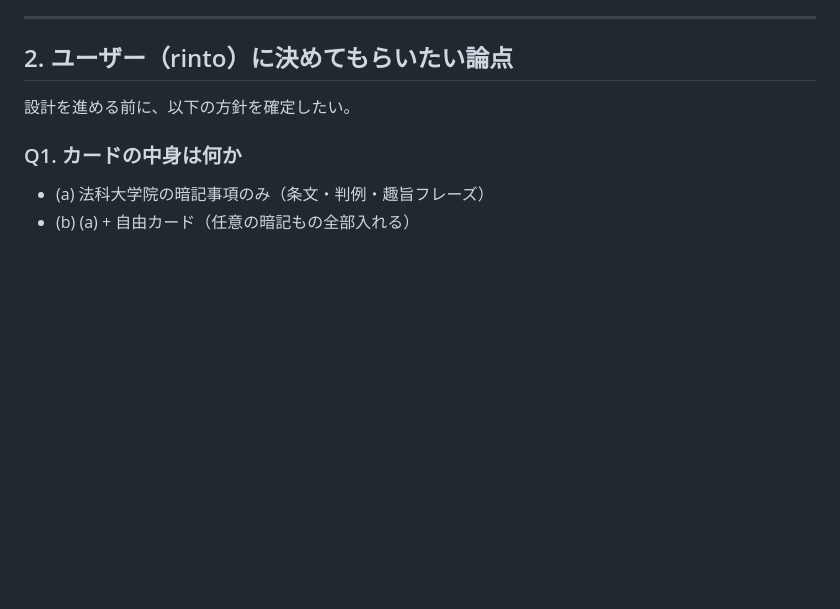
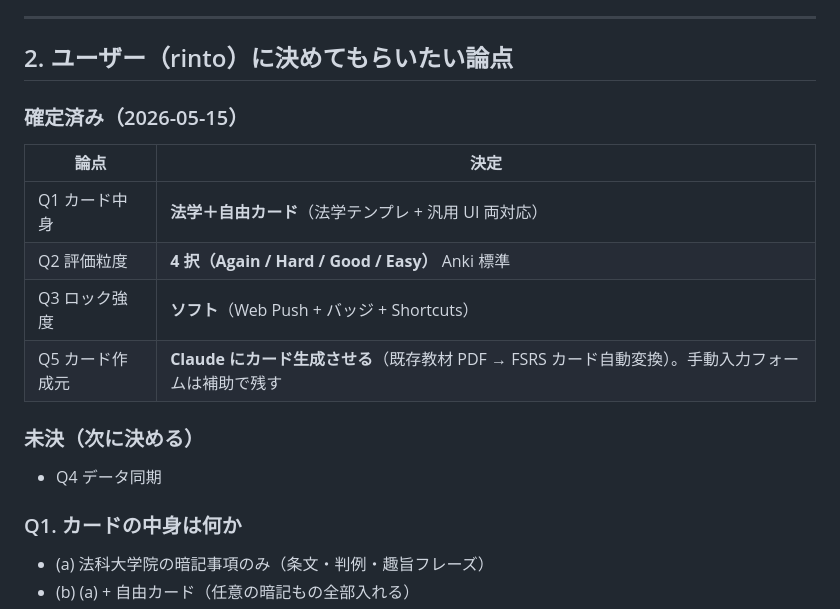
Before and after one commit to rintojarvis/srs-app, a Markdown page: plan.md, the part around the change. GitHub-like rendering; blank space fills up the shorter version.

Commit message:
auto: 2026-05-15 08:52

```diff
--- a/plan.md
+++ b/plan.md
@@ -30,7 +30,18 @@
 
 ## 2. ユーザー（rinto）に決めてもらいたい論点
 
-設計を進める前に、以下の方針を確定したい。
+### 確定済み（2026-05-15）
+
+| 論点 | 決定 |
+|---|---|
+| Q1 カード中身 | **法学＋自由カード**（法学テンプレ + 汎用 UI 両対応） |
+| Q2 評価粒度 | **4 択（Again / Hard / Good / Easy）** Anki 標準 |
+| Q3 ロック強度 | **ソフト**（Web Push + バッジ + Shortcuts） |
+| Q5 カード作成元 | **Claude にカード生成させる**（既存教材 PDF → FSRS カード自動変換）。手動入力フォームは補助で残す |
+
+### 未決（次に決める）
+
+- Q4 データ同期
 
 ### Q1. カードの中身は何か
 - (a) 法科大学院の暗記事項のみ（条文・判例・趣旨フレーズ）
```
